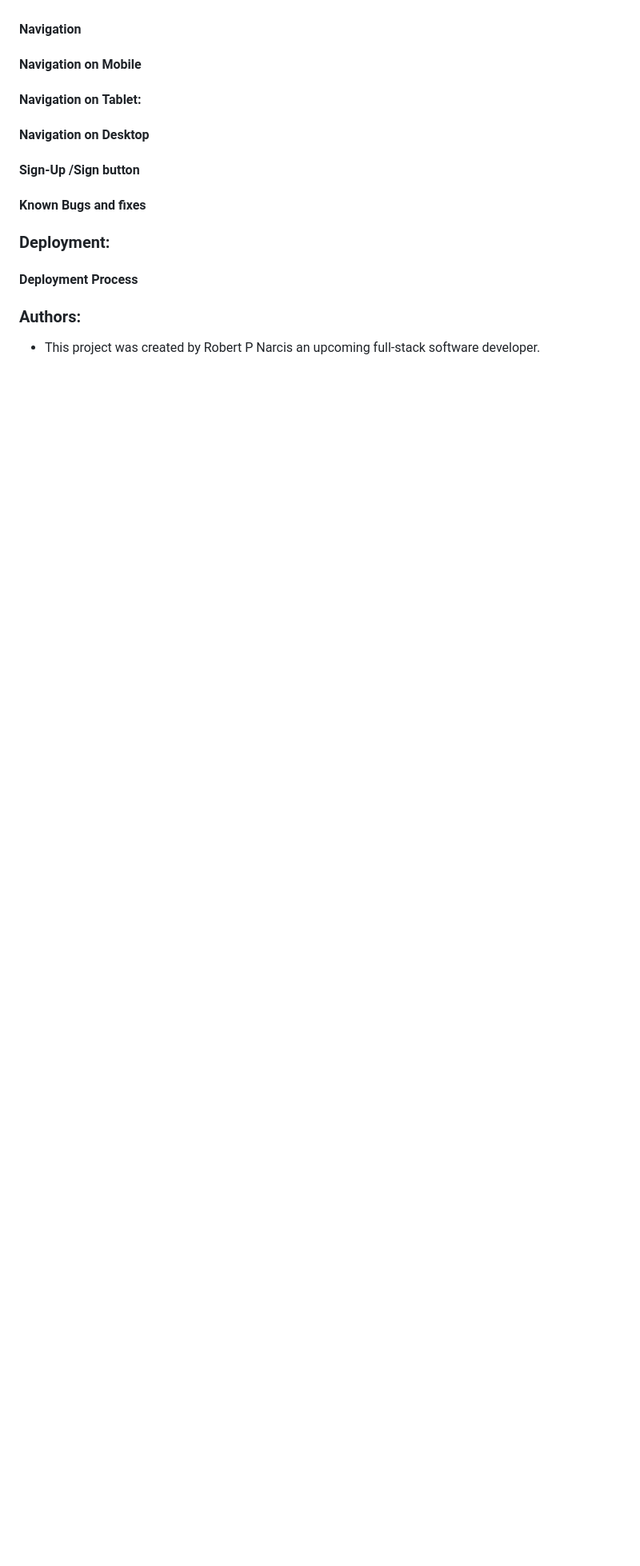
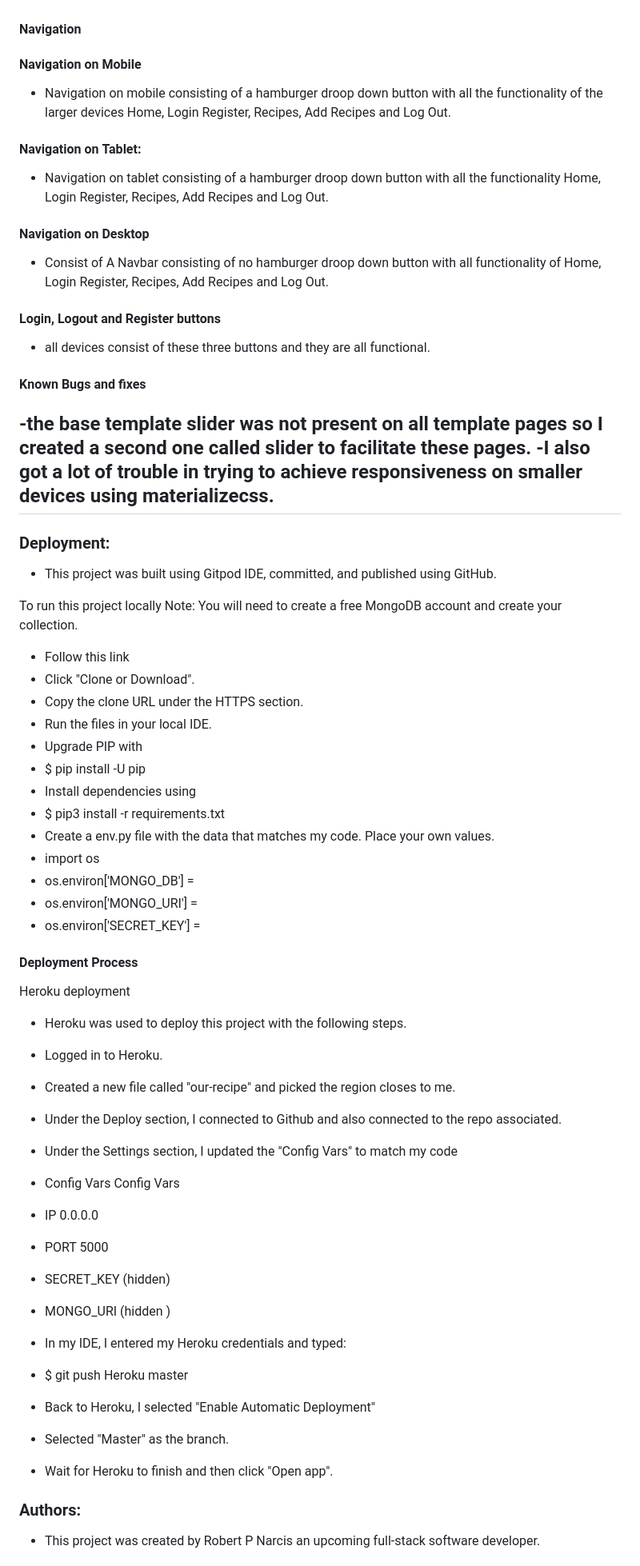
Before and after one commit to Code-Institute-Submissions/rpaulnarcis-milestone3, a Markdown page: README.md, the part around the change printed below. Shown: that part at 80% size. Rendered like a GitHub page; blank space fills up the shorter version.

```diff
--- a/README.md
+++ b/README.md
@@ -113,19 +151,55 @@ e<img src="#">
 
 #### Navigation
 #### Navigation on Mobile
-
+- Navigation on mobile consisting of a hamburger droop down button with all the functionality of the larger devices Home, Login Register, Recipes, Add Recipes and Log Out.
 #### Navigation on Tablet:
-
+-  Navigation on tablet consisting of a hamburger droop down button with all the functionality Home, Login Register, Recipes, Add Recipes and Log Out.
 #### Navigation on Desktop
-
-#### Sign-Up /Sign button
-
+- Consist of A Navbar consisting of no hamburger droop down button with all functionality of Home, Login Register, Recipes, Add Recipes and Log Out.
+#### Login, Logout and Register buttons
+- all devices consist of these three buttons and they are all functional.
 #### Known Bugs and fixes
+-the base template slider was not present on all template pages so I created a second one called slider to facilitate these pages.
+-I also got a lot of trouble in trying to achieve responsiveness on smaller devices using materializecss.
+-
 
 ### **Deployment:**
+- This project was built using Gitpod IDE, committed, and published using GitHub.
 
+To run this project locally
+Note: You will need to create a free MongoDB account and create your collection.
+
+- Follow this link
+- Click "Clone or Download".
+- Copy the clone URL under the HTTPS section.
+- Run the files in your local IDE.
+- Upgrade PIP with
+- $ pip install -U pip
+- Install dependencies using
+- $ pip3 install -r requirements.txt
+- Create a env.py file with the data that matches my code. Place your own values.
+- import os
+- os.environ['MONGO_DB'] =
+- os.environ['MONGO_URI'] =
+- os.environ['SECRET_KEY'] =
 #### Deployment Process
+Heroku deployment
+- Heroku was used to deploy this project with the following steps.
 
+- Logged in to Heroku.
+- Created a new file called "our-recipe" and picked the region closes to me.
+- Under the Deploy section, I connected to Github and also connected to the repo associated.
+- Under the Settings section, I updated the "Config Vars" to match my code
+- Config Vars	Config Vars
+- IP	0.0.0.0
+- PORT	5000
+- SECRET_KEY (hidden)
+- MONGO_URI	(hidden )
+- In my IDE, I entered my Heroku credentials and typed:
+- $ git push Heroku master
+- Back to Heroku, I selected "Enable Automatic Deployment"
+- Selected "Master" as the branch.
+- Wait for Heroku to finish and then click "Open app".
 
 ### **Authors:**
 - This project was created by Robert P Narcis an upcoming full-stack software developer.
```
Also changed, not shown: other parts of README.md (+78 -38 lines), static/Images/Add Recipe.png (added), static/Images/Home.png (added), static/Images/Log In.png (added), static/Images/Recipes.png (added), static/Images/Register.png (added), static/Images/Show Recipe.png (added), 8 other files.
